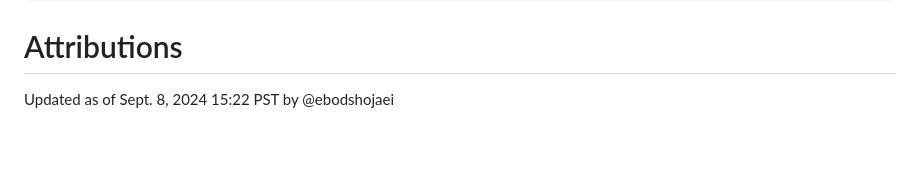
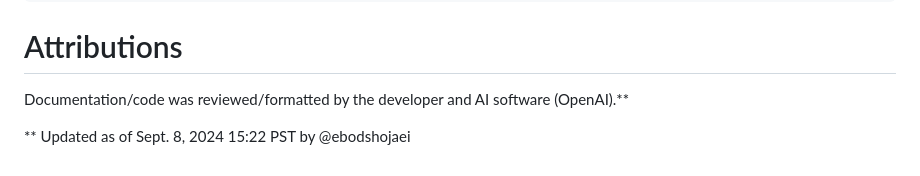
Before and after one commit to EbodShojaei/particle_simulator_js, a Markdown page: README.md, the part around the change. Drawn GitHub-style; blank space fills up the shorter version.

Commit message:
(update) README.md attributions section

````diff
--- a/README.md
+++ b/README.md
@@ -75,4 +75,6 @@ The files below are used for implementing the simulator logic (i.e., root progra
 ```
 
 # Attributions
-Updated as of Sept. 8, 2024 15:22 PST by @ebodshojaei
+Documentation/code was reviewed/formatted by the developer and AI software (OpenAI).**
+
+** Updated as of Sept. 8, 2024 15:22 PST by @ebodshojaei
````
